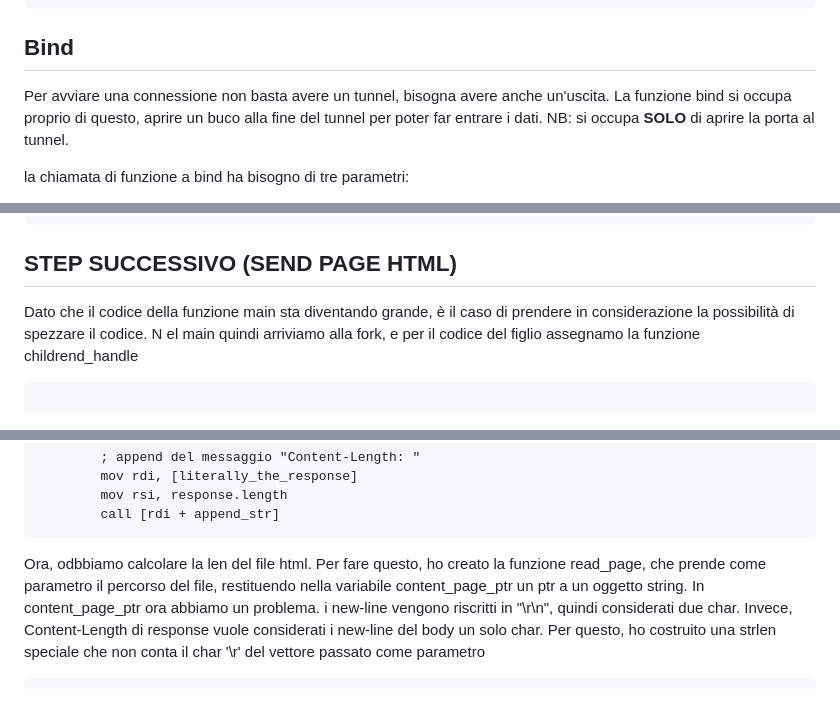
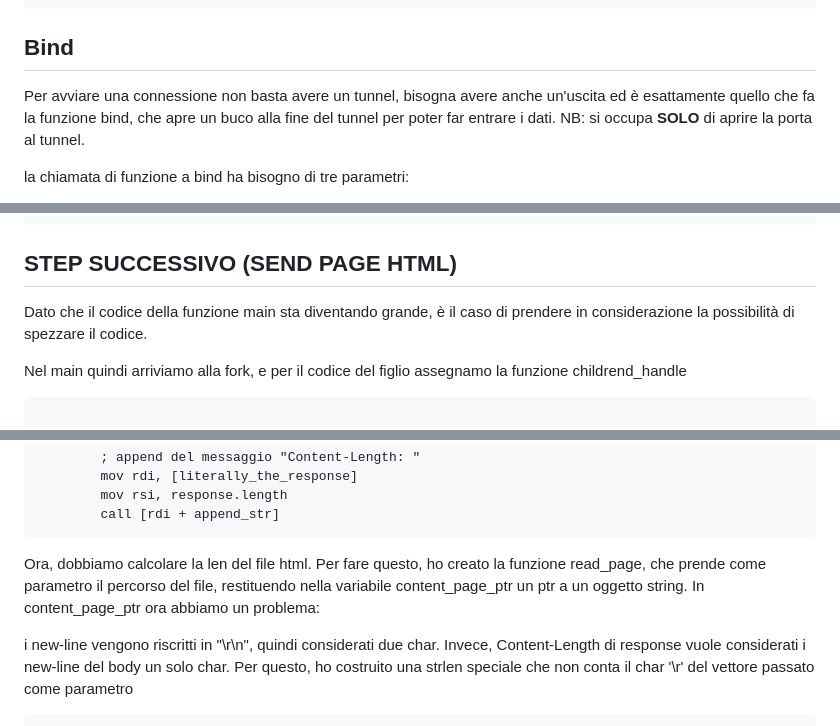
Before and after one commit to naga272/server_x86_64, a Markdown page: README.md, 3 parts joined by grey strips. Rendered like a GitHub page; blank space fills up the shorter version.

````diff
--- a/README.md
+++ b/README.md
@@ -129,7 +132,7 @@ mov r9, rax     ; salvo nel registro r9 il fd
 
 ## Bind
 
-Per avviare una connessione non basta avere un tunnel, bisogna avere anche un'uscita. La funzione bind si occupa proprio di questo, aprire un buco alla fine del tunnel per poter far entrare i dati.
+Per avviare una connessione non basta avere un tunnel, bisogna avere anche un'uscita ed è esattamente quello che fa la funzione bind, che apre un buco alla fine del tunnel per poter far entrare i dati.
 NB: si occupa **SOLO** di aprire la porta al tunnel.
 
 la chiamata di funzione a bind ha bisogno di tre parametri:
@@ -383,8 +390,9 @@ close:  ; chiusura fd
 
 ## STEP SUCCESSIVO (SEND PAGE HTML)
 
-Dato che il codice della funzione main sta diventando grande, è il caso di prendere in considerazione la possibilità di spezzare il codice. N
-el main quindi arriviamo alla fork, e per il codice del figlio assegnamo la funzione childrend_handle
+Dato che il codice della funzione main sta diventando grande, è il caso di prendere in considerazione la possibilità di spezzare il codice.
+
+Nel main quindi arriviamo alla fork, e per il codice del figlio assegnamo la funzione childrend_handle
 
 ```asm
 
@@ -504,9 +510,11 @@ Man mano, aggiungiamo alla variabile di tipo string il contenuto di response usa
         call [rdi + append_str]
 ```
 
-Ora, odbbiamo calcolare la len del file html.
+Ora, dobbiamo calcolare la len del file html.
 Per fare questo, ho creato la funzione read_page, che prende come parametro il percorso del file, restituendo nella variabile content_page_ptr un ptr a un oggetto string.
-In content_page_ptr ora abbiamo un problema. i new-line vengono riscritti in "\r\n", quindi considerati due char.
+In content_page_ptr ora abbiamo un problema:
+
+i new-line vengono riscritti in "\r\n", quindi considerati due char.
 Invece, Content-Length di response vuole considerati i new-line del body un solo char.
 Per questo, ho costruito una strlen speciale che non conta il char '\r' del vettore passato come parametro
 
````
Also changed, not shown: other parts of README.md (+30 -25 lines).
